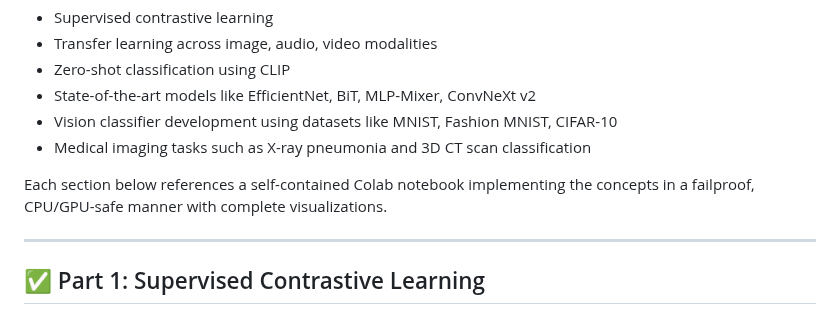
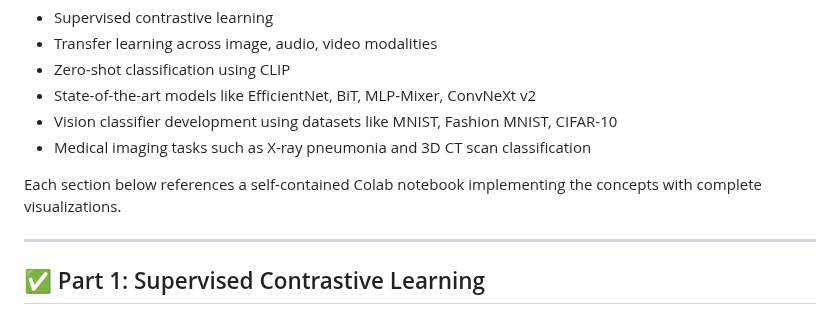
Before and after one commit to BharathiVetukuri/CMPE-258_DeepLearning, a Markdown page: 8_ComputerVision_Assignments/readme.md, the part around the change. GitHub-like rendering.

```diff
--- a/8_ComputerVision_Assignments/readme.md
+++ b/8_ComputerVision_Assignments/readme.md
@@ -9,7 +9,7 @@ This assignment covers a broad set of computer vision tasks using deep learning
 - Vision classifier development using datasets like MNIST, Fashion MNIST, CIFAR-10
 - Medical imaging tasks such as X-ray pneumonia and 3D CT scan classification
 
-Each section below references a self-contained Colab notebook implementing the concepts in a failproof, CPU/GPU-safe manner with complete visualizations.
+Each section below references a self-contained Colab notebook implementing the concepts with complete visualizations.
 
 ---
 
```
